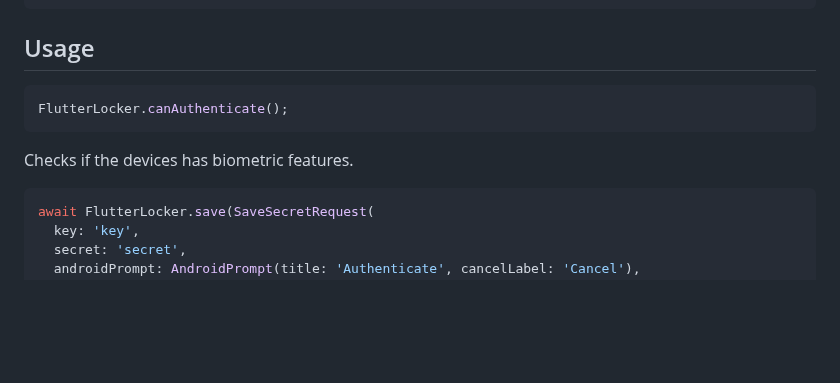
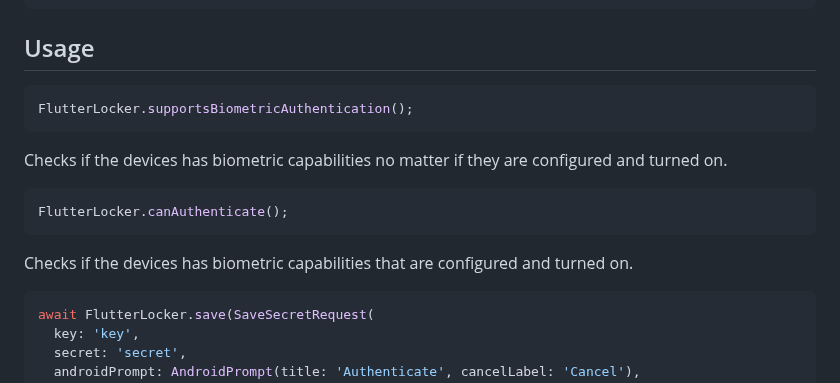
Before and after one commit to infinum/flutter-plugins-locker, a Markdown page: README.md, the part around the change. Drawn GitHub-style; blank space fills up the shorter version.

````diff
--- a/README.md
+++ b/README.md
@@ -36,9 +36,14 @@ RetrieveSecretRequest(
 ## Usage
 
 ```dart
+FlutterLocker.supportsBiometricAuthentication();
+```
+Checks if the devices has biometric capabilities no matter if they are configured and turned on.
+
+```dart
 FlutterLocker.canAuthenticate();
 ```
-Checks if the devices has biometric features.
+Checks if the devices has biometric capabilities that are configured and turned on.
 
 ```dart
 await FlutterLocker.save(SaveSecretRequest(
````
